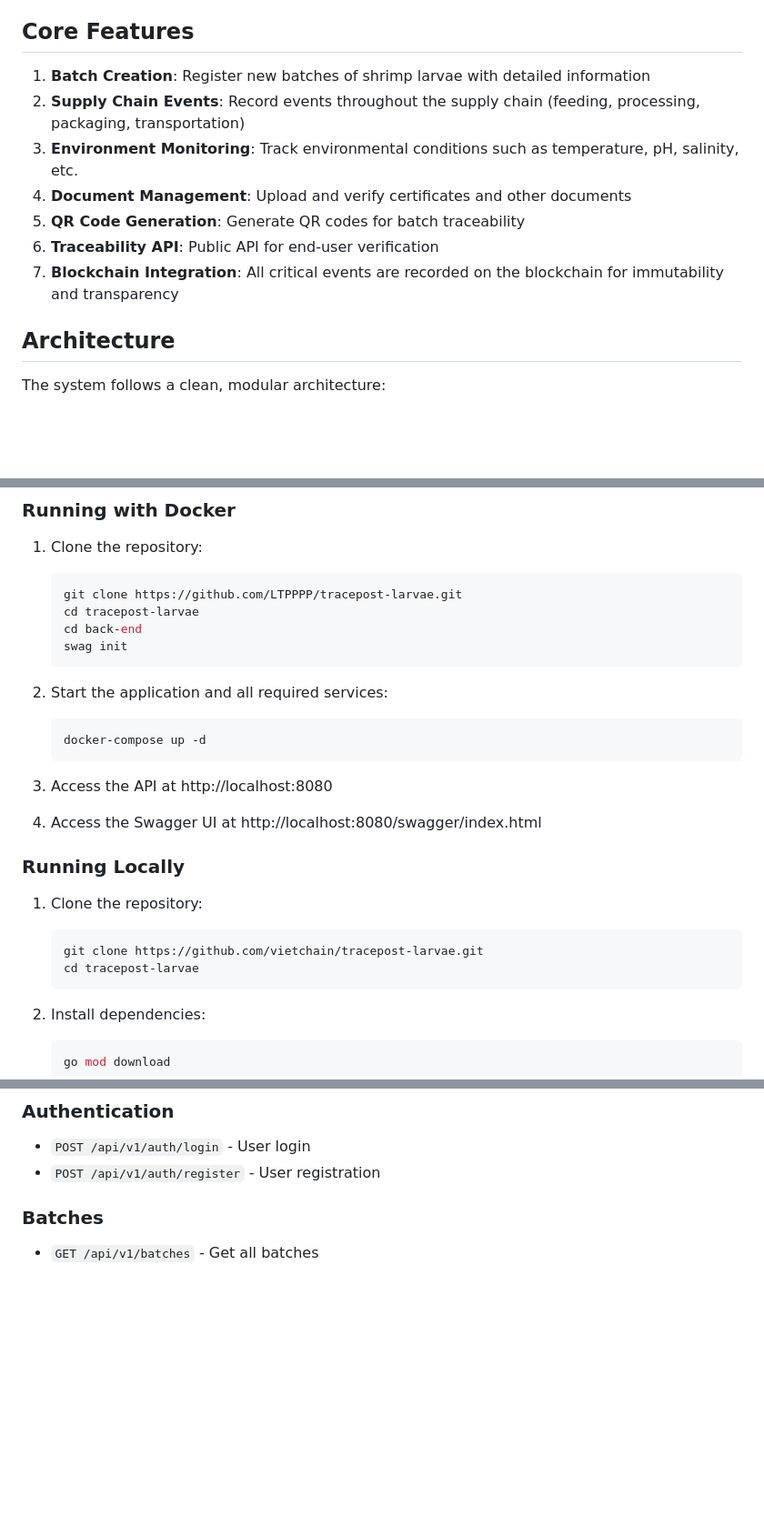
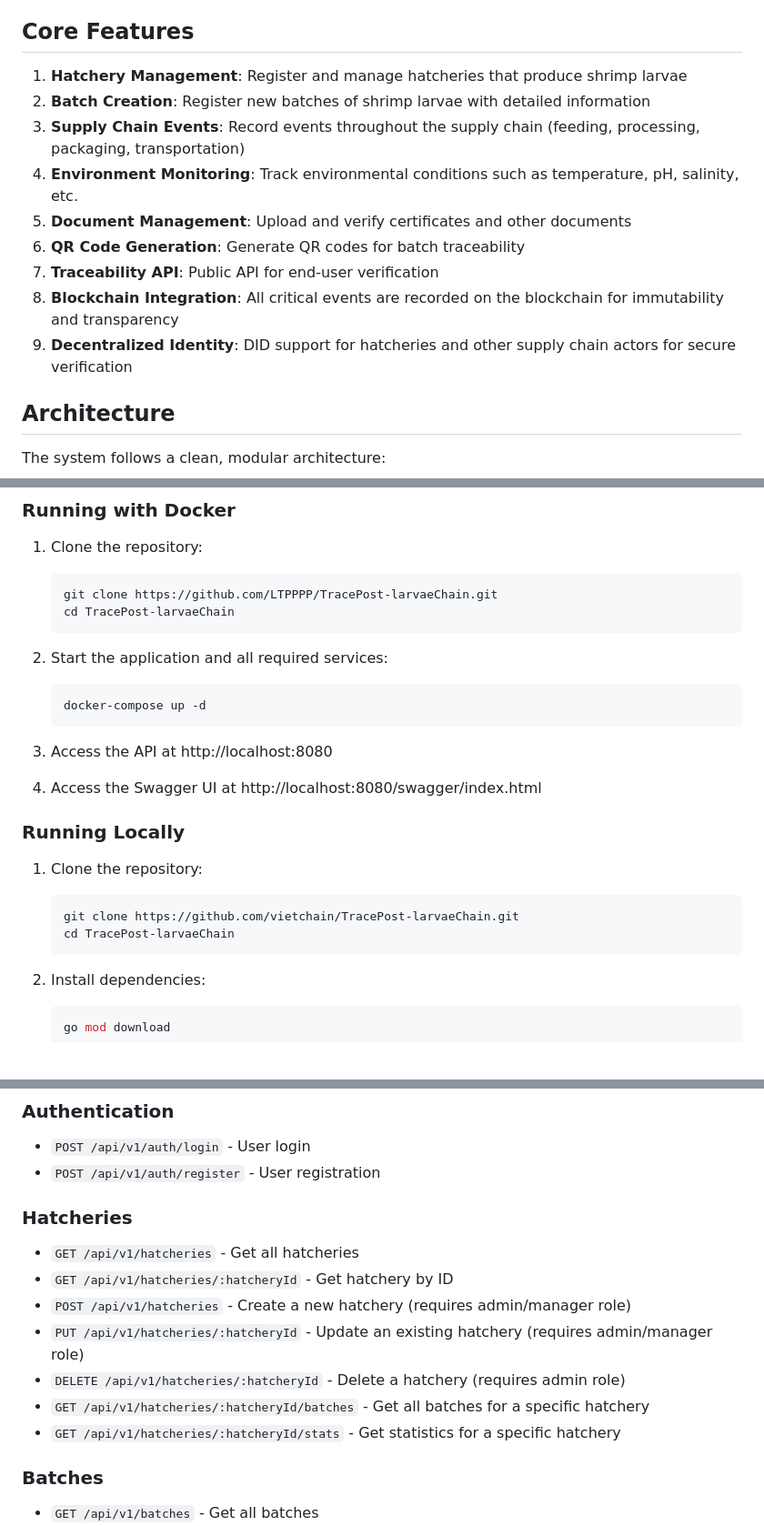
Before and after one commit to LTPPPP/TracePost-larvaeChain, a Markdown page: back-end/README.md, 3 parts joined by grey strips. Shown: that part at 91% size. GitHub-like rendering; blank space fills up the shorter version.

````diff
--- a/back-end/README.md
+++ b/back-end/README.md
@@ -21,13 +21,15 @@ TracePost-larvaeChain is a complete traceability solution for the shrimp larvae
 
 ## Core Features
 
-1. **Batch Creation**: Register new batches of shrimp larvae with detailed information
-2. **Supply Chain Events**: Record events throughout the supply chain (feeding, processing, packaging, transportation)
-3. **Environment Monitoring**: Track environmental conditions such as temperature, pH, salinity, etc.
-4. **Document Management**: Upload and verify certificates and other documents
-5. **QR Code Generation**: Generate QR codes for batch traceability
-6. **Traceability API**: Public API for end-user verification
-7. **Blockchain Integration**: All critical events are recorded on the blockchain for immutability and transparency
+1. **Hatchery Management**: Register and manage hatcheries that produce shrimp larvae
+2. **Batch Creation**: Register new batches of shrimp larvae with detailed information
+3. **Supply Chain Events**: Record events throughout the supply chain (feeding, processing, packaging, transportation)
+4. **Environment Monitoring**: Track environmental conditions such as temperature, pH, salinity, etc.
+5. **Document Management**: Upload and verify certificates and other documents
+6. **QR Code Generation**: Generate QR codes for batch traceability
+7. **Traceability API**: Public API for end-user verification
+8. **Blockchain Integration**: All critical events are recorded on the blockchain for immutability and transparency
+9. **Decentralized Identity**: DID support for hatcheries and other supply chain actors for secure verification
 
 ## Architecture
 
@@ -72,10 +74,8 @@ TracePost-larvaeChain/
 1. Clone the repository:
 
    ```bash
-   git clone https://github.com/LTPPPP/tracepost-larvae.git
-   cd tracepost-larvae
-   cd back-end
-   swag init
+   git clone https://github.com/LTPPPP/TracePost-larvaeChain.git
+   cd TracePost-larvaeChain
    ```
 
 2. Start the application and all required services:
@@ -92,8 +92,8 @@ TracePost-larvaeChain/
 1. Clone the repository:
 
    ```bash
-   git clone https://github.com/vietchain/tracepost-larvae.git
-   cd tracepost-larvae
+   git clone https://github.com/vietchain/TracePost-larvaeChain.git
+   cd TracePost-larvaeChain
    ```
 
 2. Install dependencies:
@@ -126,6 +126,16 @@ The following main API endpoints are available:
 
 - `POST /api/v1/auth/login` - User login
 - `POST /api/v1/auth/register` - User registration
+
+### Hatcheries
+
+- `GET /api/v1/hatcheries` - Get all hatcheries
+- `GET /api/v1/hatcheries/:hatcheryId` - Get hatchery by ID
+- `POST /api/v1/hatcheries` - Create a new hatchery (requires admin/manager role)
+- `PUT /api/v1/hatcheries/:hatcheryId` - Update an existing hatchery (requires admin/manager role)
+- `DELETE /api/v1/hatcheries/:hatcheryId` - Delete a hatchery (requires admin role)
+- `GET /api/v1/hatcheries/:hatcheryId/batches` - Get all batches for a specific hatchery
+- `GET /api/v1/hatcheries/:hatcheryId/stats` - Get statistics for a specific hatchery
 
 ### Batches
 
````
Also changed, not shown: other parts of back-end/README.md (+54 -2 lines).
